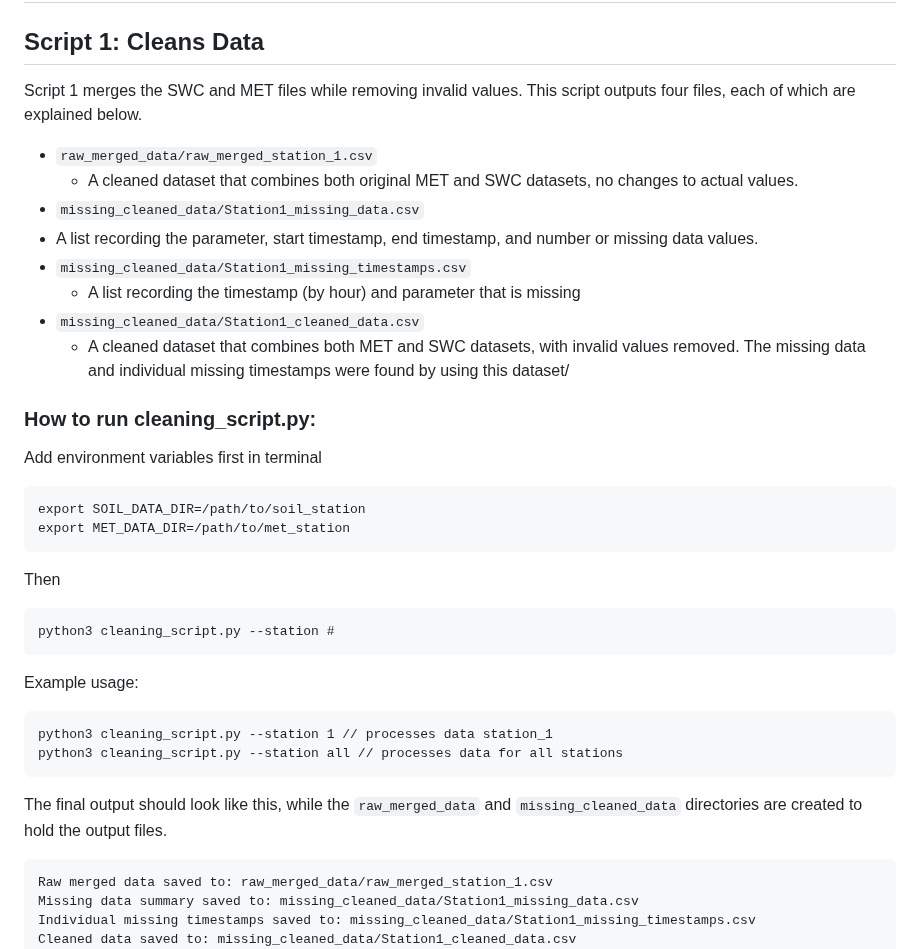
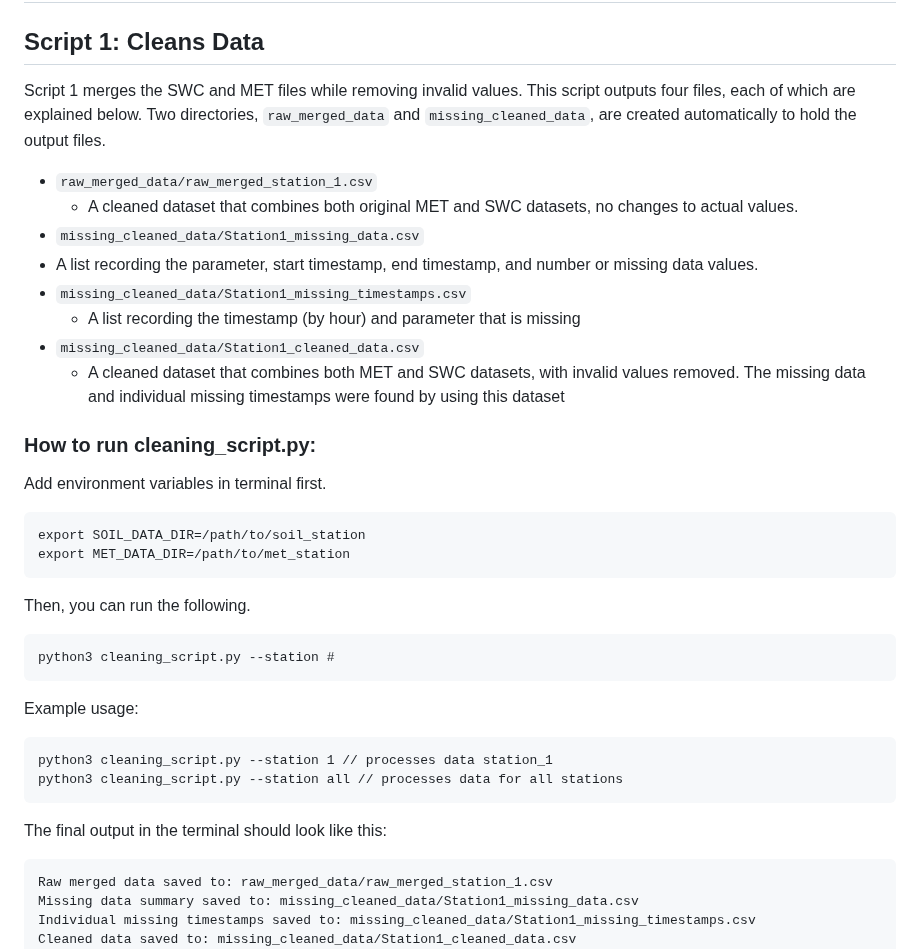
Before and after one commit to kiat/tx-soil-moisture, a Markdown page: data-cleanup/README.md, the part around the change. Drawn GitHub-style.

````diff
--- a/data-cleanup/README.md
+++ b/data-cleanup/README.md
@@ -6,7 +6,7 @@
 
 ## Script 1: Cleans Data
 
-Script 1 merges the SWC and MET files while removing invalid values. This script outputs four files, each of which are explained below.
+Script 1 merges the SWC and MET files while removing invalid values. This script outputs four files, each of which are explained below. Two directories, ```raw_merged_data``` and ```missing_cleaned_data```, are created automatically to hold the output files.
 - ```raw_merged_data/raw_merged_station_1.csv```
   - A cleaned dataset that combines both original MET and SWC datasets, no changes to actual values.
 -  ```missing_cleaned_data/Station1_missing_data.csv```
@@ -14,18 +14,18 @@ Script 1 merges the SWC and MET files while removing invalid values. This script
 - ```missing_cleaned_data/Station1_missing_timestamps.csv```
   - A list recording the timestamp (by hour) and parameter that is missing
 - ```missing_cleaned_data/Station1_cleaned_data.csv```
-  - A cleaned dataset that combines both  MET and SWC datasets, with invalid values removed. The missing data and individual missing timestamps were found by using this dataset/
+  - A cleaned dataset that combines both  MET and SWC datasets, with invalid values removed. The missing data and individual missing timestamps were found by using this dataset
 
 
 ### How to run cleaning_script.py:
 
-Add environment variables first in terminal
+Add environment variables in terminal first.
 ```
 export SOIL_DATA_DIR=/path/to/soil_station
 export MET_DATA_DIR=/path/to/met_station
 ```
 
-Then
+Then, you can run the following.
 ```
 python3 cleaning_script.py --station #
 ```
@@ -36,7 +36,7 @@ python3 cleaning_script.py --station 1 // processes data station_1
 python3 cleaning_script.py --station all // processes data for all stations
 ```
 
-The final output should look like this, while the ```raw_merged_data``` and ```missing_cleaned_data``` directories are created to hold the output files.
+The final output in the terminal should look like this:
 
 ```
 Raw merged data saved to: raw_merged_data/raw_merged_station_1.csv
````
